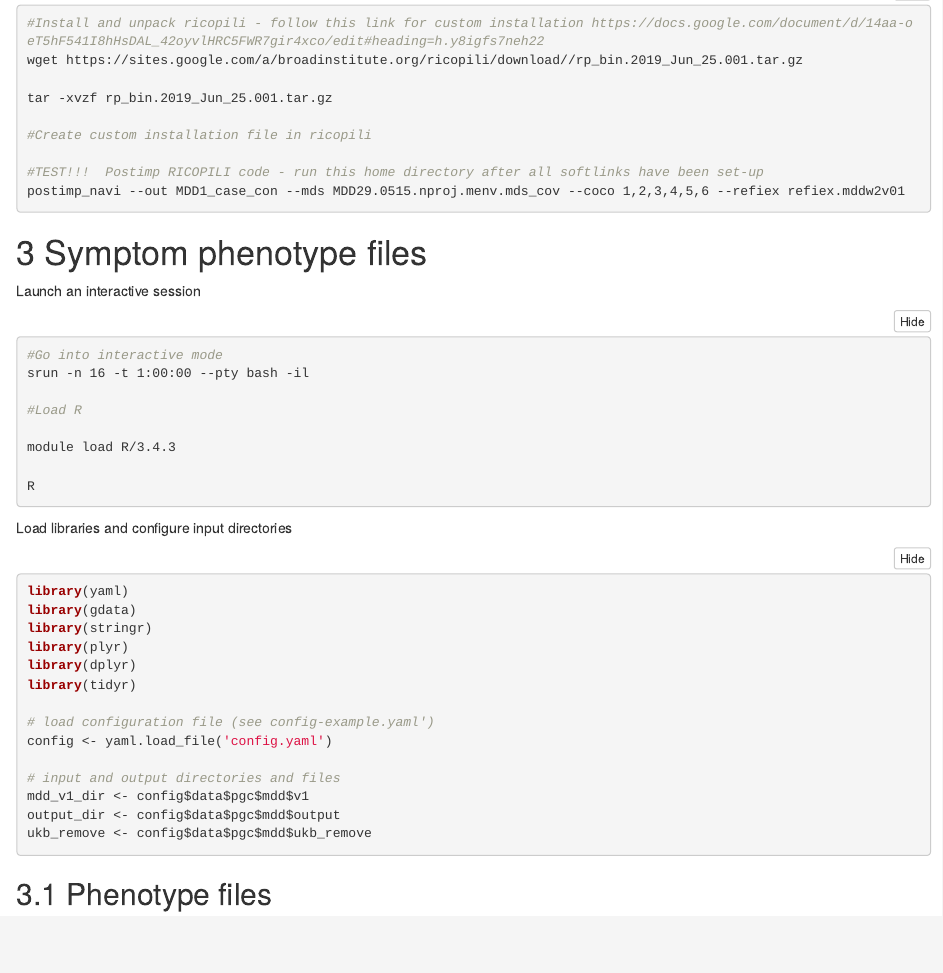
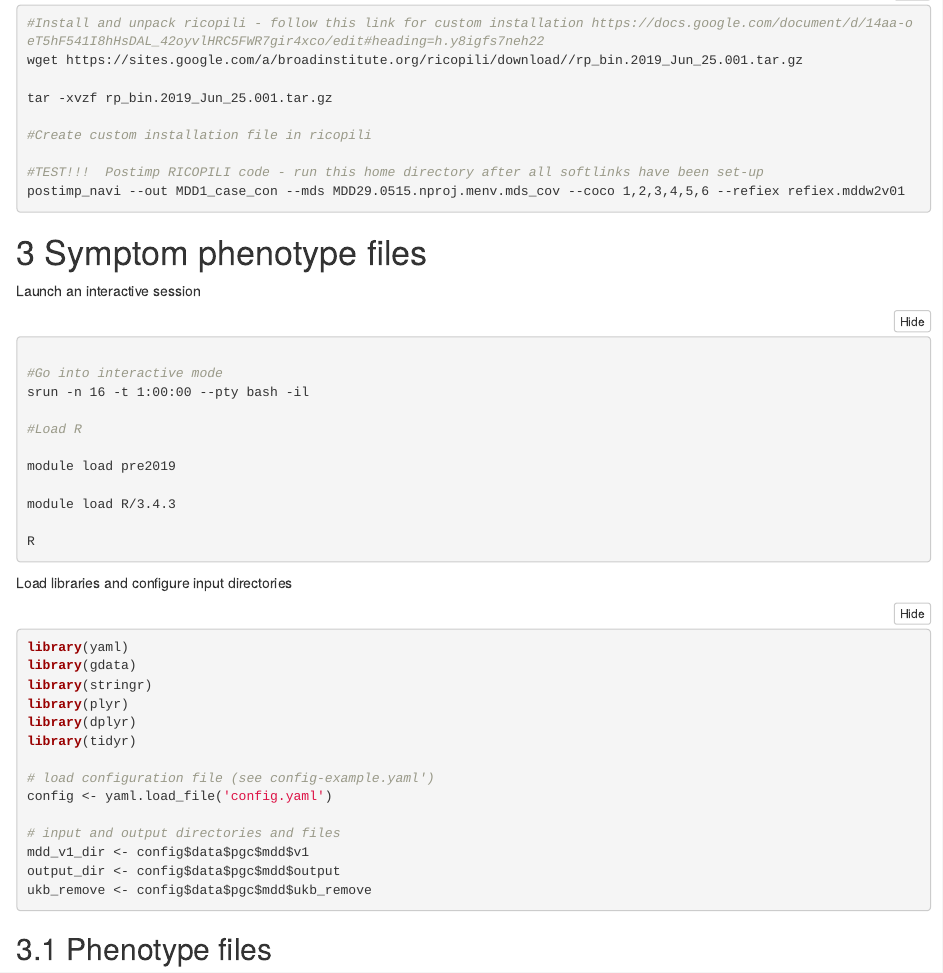
Before and after one commit to ccbs-stradl/mdd-symptom-gwas, an R Markdown document (pgc-symptom-gwas.Rmd): the page in a window 1100 px wide, from 720 px down. Rendered offline with R 4.5, knitr and Pandoc, with nearby package versions; folded parts are opened.

Commit message:
Load older LISA modules

````diff
--- a/pgc-symptom-gwas.Rmd
+++ b/pgc-symptom-gwas.Rmd
@@ -45,14 +45,18 @@ postimp_navi --out MDD1_case_con --mds MDD29.0515.nproj.menv.mds_cov --coco 1,2,
 Launch an interactive session
 
 ```{bash,  eval=FALSE}
+
 #Go into interactive mode
 srun -n 16 -t 1:00:00 --pty bash -il
 
 #Load R
 
+module load pre2019
+
 module load R/3.4.3
 
 R
+
 ```
 
 Load libraries and configure input directories
````
